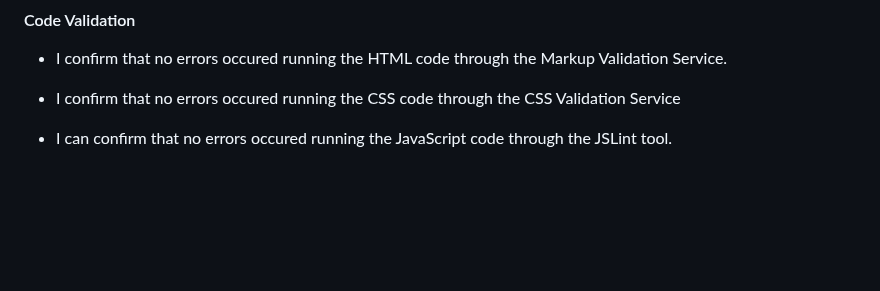
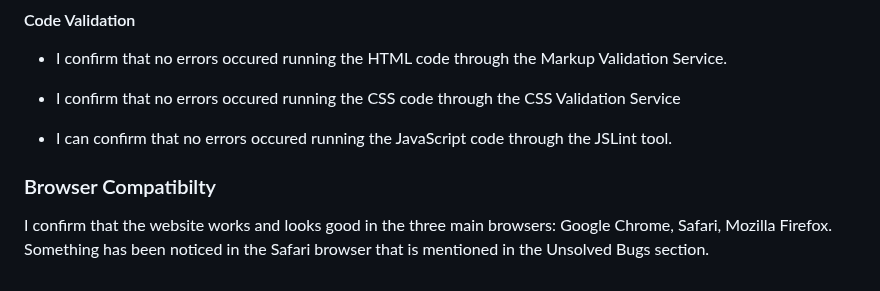
Before and after one commit to Code-Institute-Submissions/thirty-seconds-maths, a Markdown page: README.md, the part around the change. GitHub-like rendering; blank space fills up the shorter version.

Commit message:
Add browser compatibility section

```diff
--- a/README.md
+++ b/README.md
@@ -45,3 +45,7 @@ I tested the website's performance, accessibility, best practices and SEO using
 - I confirm that no errors occured running the CSS code through the CSS Validation Service
 
 - I can confirm that no errors occured running the JavaScript code through the JSLint tool.
+
+### Browser Compatibilty
+
+I confirm that the website works and looks good in the three main browsers: Google Chrome, Safari, Mozilla Firefox. Something has been noticed in the Safari browser that is mentioned in the Unsolved Bugs section.
```
